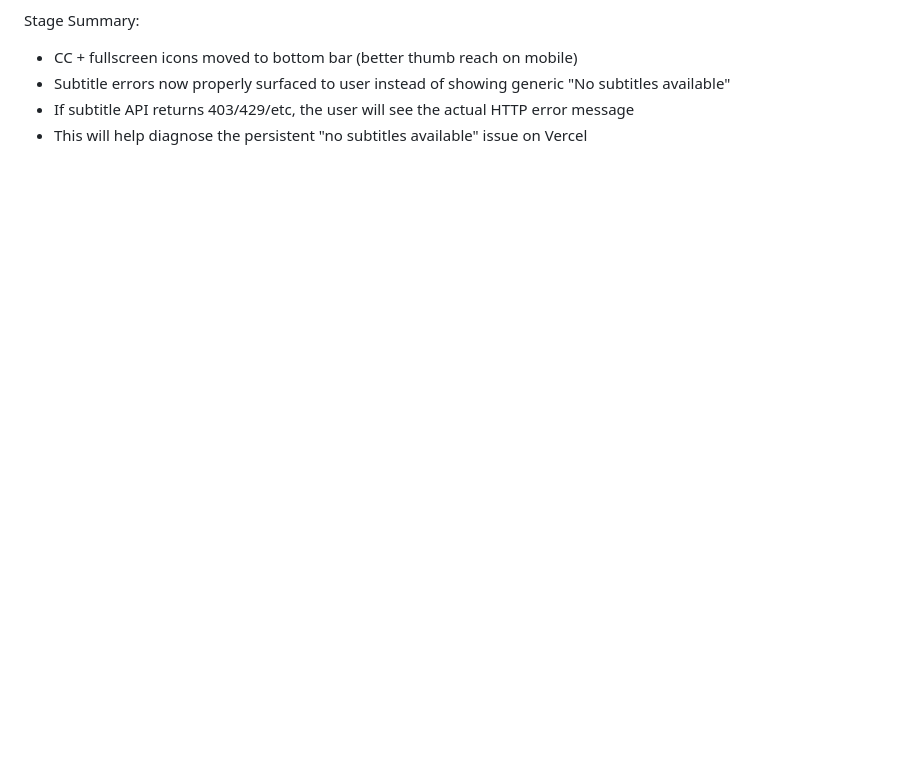
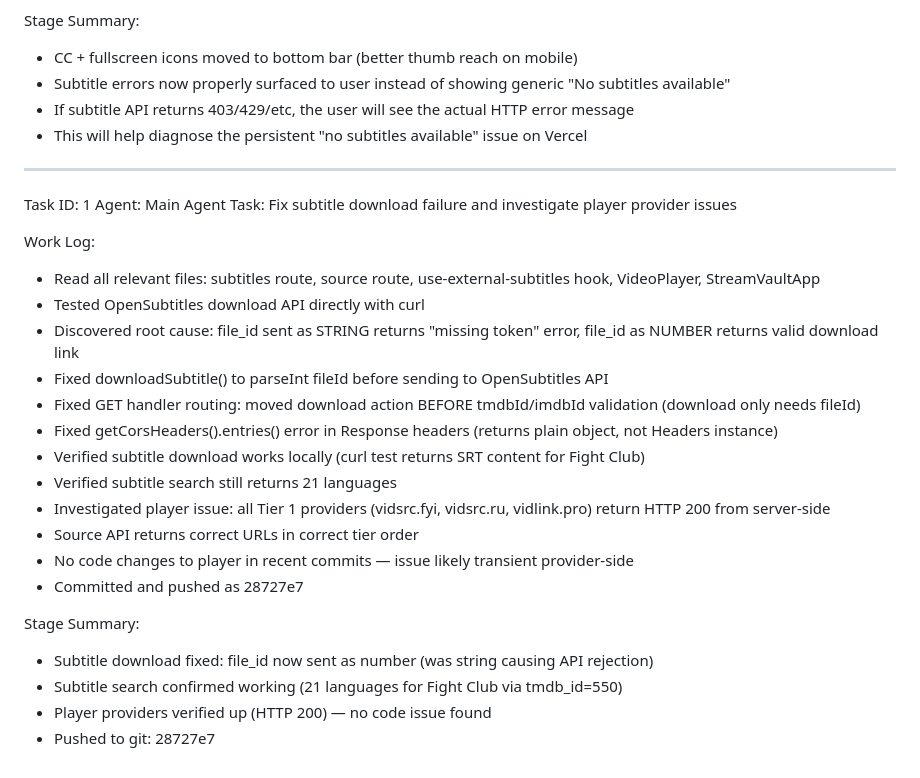
Before and after one commit to Anisbk00/Stream-Vault, a Markdown page: worklog.md, the part around the change. Rendered like a GitHub page; blank space fills up the shorter version.

Commit message:
9874d662-90e3-41c4-a6d1-0edeed2e80df

```diff
--- a/worklog.md
+++ b/worklog.md
@@ -1299,3 +1299,27 @@ Stage Summary:
 - Subtitle errors now properly surfaced to user instead of showing generic "No subtitles available"
 - If subtitle API returns 403/429/etc, the user will see the actual HTTP error message
 - This will help diagnose the persistent "no subtitles available" issue on Vercel
+---
+Task ID: 1
+Agent: Main Agent
+Task: Fix subtitle download failure and investigate player provider issues
+
+Work Log:
+- Read all relevant files: subtitles route, source route, use-external-subtitles hook, VideoPlayer, StreamVaultApp
+- Tested OpenSubtitles download API directly with curl
+- Discovered root cause: file_id sent as STRING returns "missing token" error, file_id as NUMBER returns valid download link
+- Fixed downloadSubtitle() to parseInt fileId before sending to OpenSubtitles API
+- Fixed GET handler routing: moved download action BEFORE tmdbId/imdbId validation (download only needs fileId)
+- Fixed getCorsHeaders().entries() error in Response headers (returns plain object, not Headers instance)
+- Verified subtitle download works locally (curl test returns SRT content for Fight Club)
+- Verified subtitle search still returns 21 languages
+- Investigated player issue: all Tier 1 providers (vidsrc.fyi, vidsrc.ru, vidlink.pro) return HTTP 200 from server-side
+- Source API returns correct URLs in correct tier order
+- No code changes to player in recent commits — issue likely transient provider-side
+- Committed and pushed as 28727e7
+
+Stage Summary:
+- Subtitle download fixed: file_id now sent as number (was string causing API rejection)
+- Subtitle search confirmed working (21 languages for Fight Club via tmdb_id=550)
+- Player providers verified up (HTTP 200) — no code issue found
+- Pushed to git: 28727e7
```
